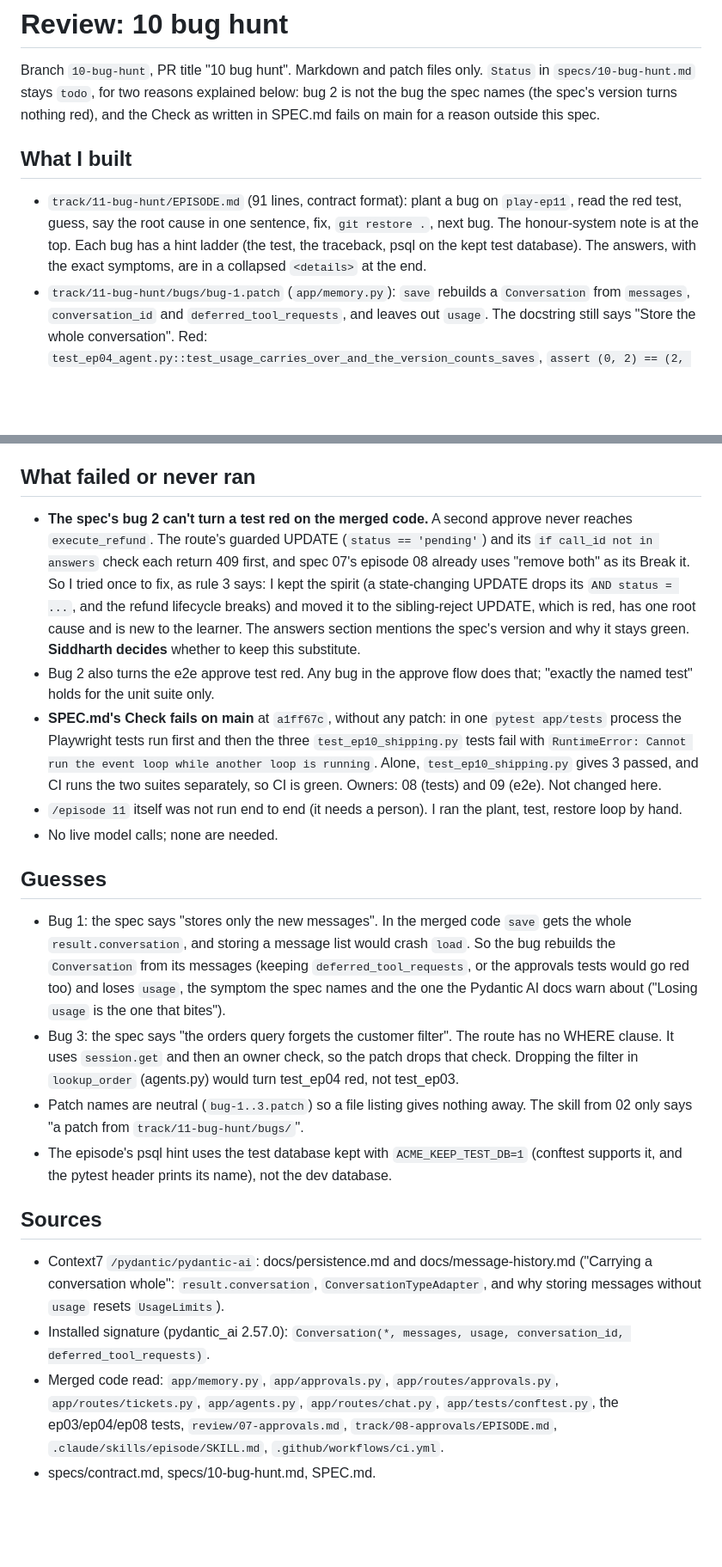
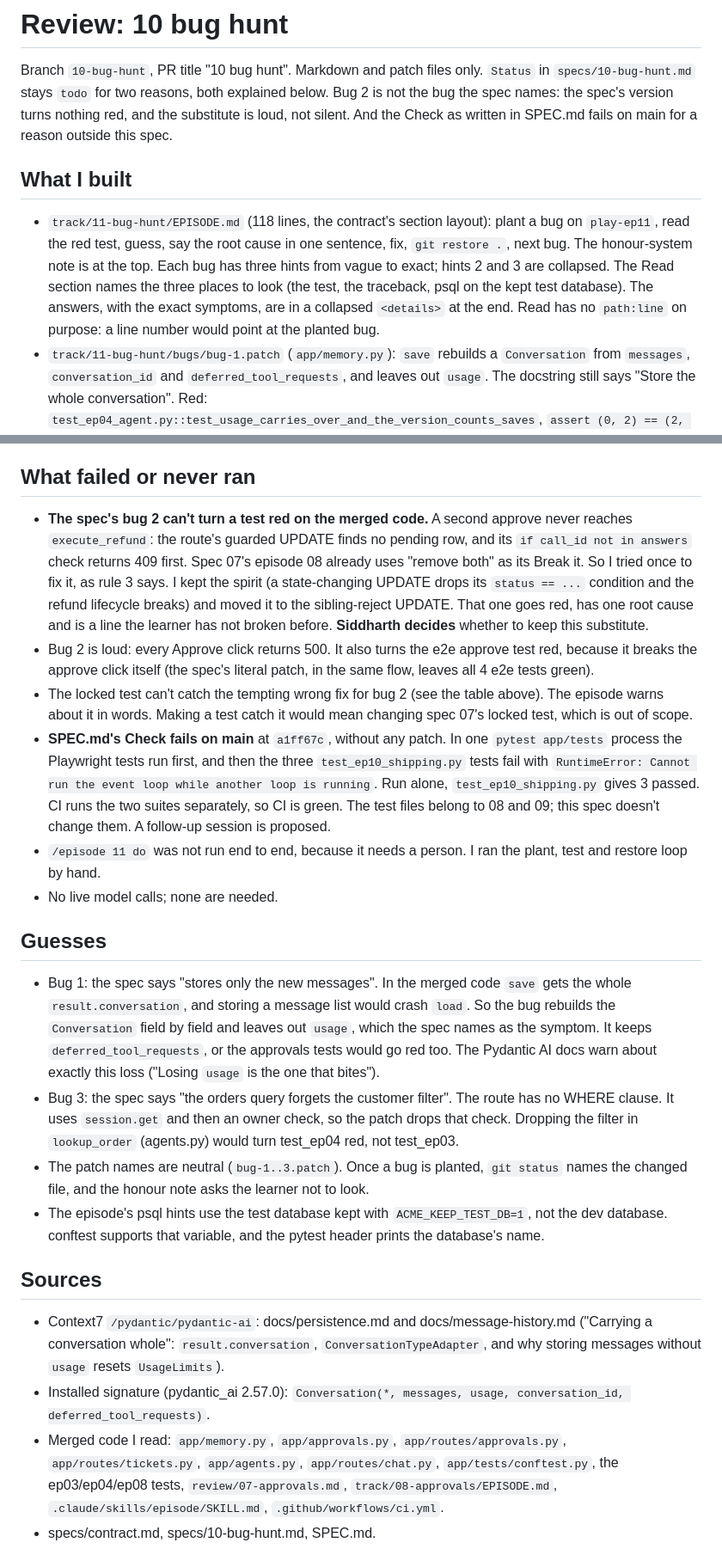
Before and after one commit to SiddharthMuramkar/learningdantic, a Markdown page: review/10-bug-hunt.md, 2 parts joined by grey strips. Shown at 86% size. Drawn GitHub-style; blank space fills up the shorter version.

Commit message:
11 bug hunt: fixes from an adversarial review (do mode, wrong-fix warning, hints, answers)
Co-Authored-By: Claude Opus 5.5 <noreply@anthropic.com>

```diff
--- a/review/10-bug-hunt.md
+++ b/review/10-bug-hunt.md
@@ -1,14 +1,17 @@
 # Review: 10 bug hunt
 
 Branch `10-bug-hunt`, PR title "10 bug hunt". Markdown and patch files only. `Status` in `specs/10-bug-hunt.md`
-stays `todo`, for two reasons explained below: bug 2 is not the bug the spec names (the spec's version turns
-nothing red), and the Check as written in SPEC.md fails on main for a reason outside this spec.
+stays `todo` for two reasons, both explained below. Bug 2 is not the bug the spec names: the spec's version turns
+nothing red, and the substitute is loud, not silent. And the Check as written in SPEC.md fails on main for a
+reason outside this spec.
 
 ## What I built
-- `track/11-bug-hunt/EPISODE.md` (91 lines, contract format): plant a bug on `play-ep11`, read the red test,
-  guess, say the root cause in one sentence, fix, `git restore .`, next bug. The honour-system note is at the top.
-  Each bug has a hint ladder (the test, the traceback, psql on the kept test database). The answers, with the exact
-  symptoms, are in a collapsed `<details>` at the end.
+- `track/11-bug-hunt/EPISODE.md` (118 lines, the contract's section layout): plant a bug on `play-ep11`, read
+  the red test, guess, say the root cause in one sentence, fix, `git restore .`, next bug. The honour-system note
+  is at the top. Each bug has three hints from vague to exact; hints 2 and 3 are collapsed. The Read section
+  names the three places to look (the test, the traceback, psql on the kept test database). The answers, with the
+  exact symptoms, are in a collapsed `<details>` at the end. Read has no `path:line` on purpose: a line number
+  would point at the planted bug.
 - `track/11-bug-hunt/bugs/bug-1.patch` (`app/memory.py`): `save` rebuilds a `Conversation` from `messages`,
   `conversation_id` and `deferred_tool_requests`, and leaves out `usage`. The docstring still says "Store the
   whole conversation". Red: `test_ep04_agent.py::test_usage_carries_over_and_the_version_counts_saves`,
@@ -50,39 +72,42 @@ after each one. Tests used this checkout's database `acme_772b7a5e_test`.
 ## What failed or never ran
-- **The spec's bug 2 can't turn a test red on the merged code.** A second approve never reaches `execute_refund`.
-  The route's guarded UPDATE (`status == 'pending'`) and its `if call_id not in answers` check each return 409
-  first, and spec 07's episode 08 already uses "remove both" as its Break it. So I tried once to fix, as rule 3
-  says: I kept the spirit (a state-changing UPDATE drops its `AND status = ...`, and the refund lifecycle breaks)
-  and moved it to the sibling-reject UPDATE, which is red, has one root cause and is new to the learner. The
-  answers section mentions the spec's version and why it stays green. **Siddharth decides** whether to keep this
-  substitute.
-- Bug 2 also turns the e2e approve test red. Any bug in the approve flow does that; "exactly the named test" holds
-  for the unit suite only.
-- **SPEC.md's Check fails on main** at `a1ff67c`, without any patch: in one `pytest app/tests` process the
-  Playwright tests run first and then the three `test_ep10_shipping.py` tests fail with
-  `RuntimeError: Cannot run the event loop while another loop is running`. Alone, `test_ep10_shipping.py` gives
-  3 passed, and CI runs the two suites separately, so CI is green. Owners: 08 (tests) and 09 (e2e). Not changed here.
-- `/episode 11` itself was not run end to end (it needs a person). I ran the plant, test, restore loop by hand.
+- **The spec's bug 2 can't turn a test red on the merged code.** A second approve never reaches `execute_refund`:
+  the route's guarded UPDATE finds no pending row, and its `if call_id not in answers` check returns 409 first.
+  Spec 07's episode 08 already uses "remove both" as its Break it. So I tried once to fix it, as rule 3 says. I
+  kept the spirit (a state-changing UPDATE drops its `status == ...` condition and the refund lifecycle breaks)
+  and moved it to the sibling-reject UPDATE. That one goes red, has one root cause and is a line the learner has
+  not broken before. **Siddharth decides** whether to keep this substitute.
+- Bug 2 is loud: every Approve click returns 500. It also turns the e2e approve test red, because it breaks the
+  approve click itself (the spec's literal patch, in the same flow, leaves all 4 e2e tests green).
+- The locked test can't catch the tempting wrong fix for bug 2 (see the table above). The episode warns about it
+  in words. Making a test catch it would mean changing spec 07's locked test, which is out of scope.
+- **SPEC.md's Check fails on main** at `a1ff67c`, without any patch. In one `pytest app/tests` process the
+  Playwright tests run first, and then the three `test_ep10_shipping.py` tests fail with
+  `RuntimeError: Cannot run the event loop while another loop is running`. Run alone, `test_ep10_shipping.py` gives
+  3 passed. CI runs the two suites separately, so CI is green. The test files belong to 08 and 09; this spec
+  doesn't change them. A follow-up session is proposed.
+- `/episode 11 do` was not run end to end, because it needs a person. I ran the plant, test and restore loop by hand.
 - No live model calls; none are needed.
 
 ## Guesses
 - Bug 1: the spec says "stores only the new messages". In the merged code `save` gets the whole
   `result.conversation`, and storing a message list would crash `load`. So the bug rebuilds the `Conversation`
-  from its messages (keeping `deferred_tool_requests`, or the approvals tests would go red too) and loses `usage`,
-  the symptom the spec names and the one the Pydantic AI docs warn about ("Losing `usage` is the one that bites").
+  field by field and leaves out `usage`, which the spec names as the symptom. It keeps `deferred_tool_requests`,
+  or the approvals tests would go red too. The Pydantic AI docs warn about exactly this loss ("Losing `usage` is
+  the one that bites").
 - Bug 3: the spec says "the orders query forgets the customer filter". The route has no WHERE clause. It uses
   `session.get` and then an owner check, so the patch drops that check. Dropping the filter in `lookup_order`
   (agents.py) would turn test_ep04 red, not test_ep03.
-- Patch names are neutral (`bug-1..3.patch`) so a file listing gives nothing away. The skill from 02 only says
-  "a patch from `track/11-bug-hunt/bugs/`".
-- The episode's psql hint uses the test database kept with `ACME_KEEP_TEST_DB=1` (conftest supports it, and the
-  pytest header prints its name), not the dev database.
+- The patch names are neutral (`bug-1..3.patch`). Once a bug is planted, `git status` names the changed file, and
+  the honour note asks the learner not to look.
+- The episode's psql hints use the test database kept with `ACME_KEEP_TEST_DB=1`, not the dev database. conftest
+  supports that variable, and the pytest header prints the database's name.
 
 ## Sources
 - Context7 `/pydantic/pydantic-ai`: docs/persistence.md and docs/message-history.md ("Carrying a conversation
   whole": `result.conversation`, `ConversationTypeAdapter`, and why storing messages without `usage` resets
   `UsageLimits`).
 - Installed signature (pydantic_ai 2.57.0): `Conversation(*, messages, usage, conversation_id, deferred_tool_requests)`.
-- Merged code read: `app/memory.py`, `app/approvals.py`, `app/routes/approvals.py`, `app/routes/tickets.py`,
+- Merged code I read: `app/memory.py`, `app/approvals.py`, `app/routes/approvals.py`, `app/routes/tickets.py`,
   `app/agents.py`, `app/routes/chat.py`, `app/tests/conftest.py`, the ep03/ep04/ep08 tests,
   `review/07-approvals.md`, `track/08-approvals/EPISODE.md`, `.claude/skills/episode/SKILL.md`, `.github/workflows/ci.yml`.
 - specs/contract.md, specs/10-bug-hunt.md, SPEC.md.
```
Also changed, not shown: other parts of review/10-bug-hunt.md (+24 -5 lines), track/11-bug-hunt/EPISODE.md (+63 -36 lines).
